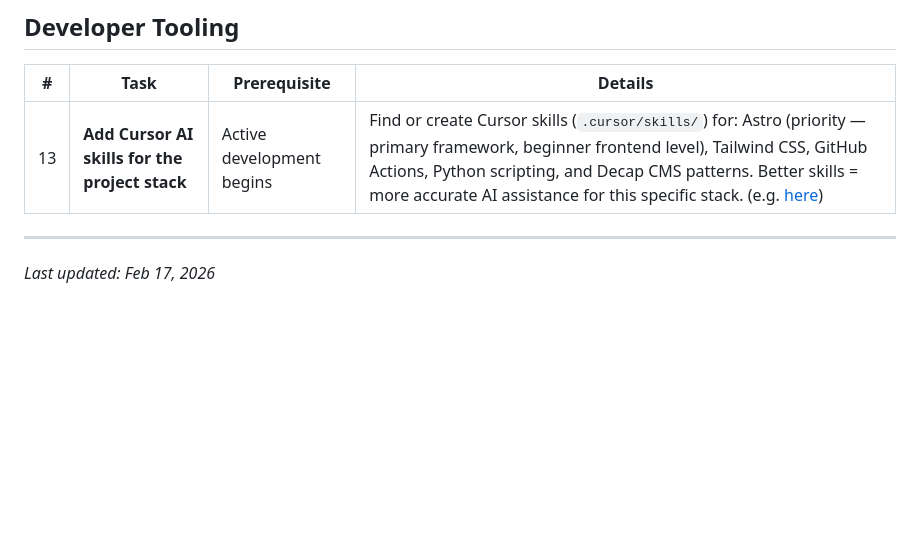
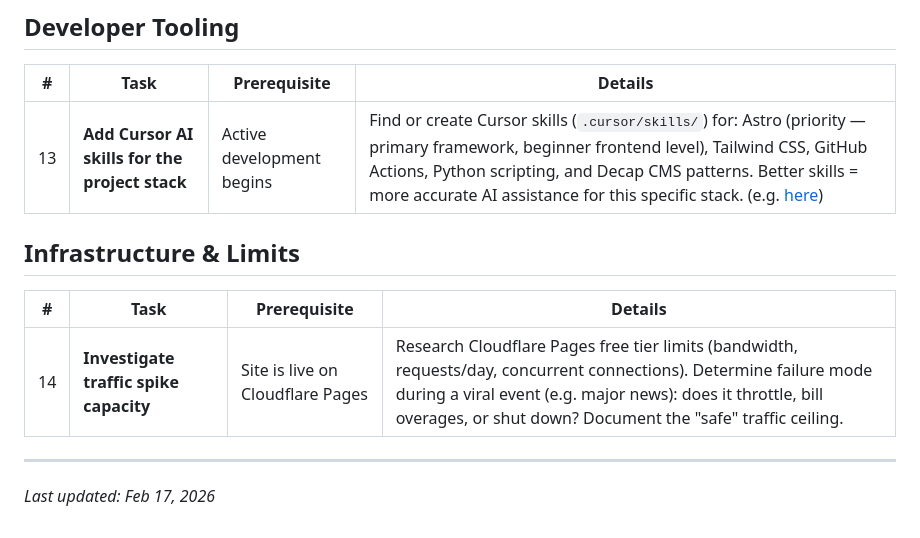
Before and after one commit to greek-house-rotterdam/ghrweb, a Markdown page: docs/pending-tasks.md, the part around the change. GitHub-like rendering; blank space fills up the shorter version.

Commit message:
chore: add pending task

```diff
--- a/docs/pending-tasks.md
+++ b/docs/pending-tasks.md
@@ -41,6 +41,12 @@
 |---|------|-------------|---------|
 | 13 | **Add Cursor AI skills for the project stack** | Active development begins | Find or create Cursor skills (`.cursor/skills/`) for: Astro (priority — primary framework, beginner frontend level), Tailwind CSS, GitHub Actions, Python scripting, and Decap CMS patterns. Better skills = more accurate AI assistance for this specific stack. (e.g. [here](https://github.com/SpillwaveSolutions/publishing-astro-websites-agentic-skill)) |
 
+## Infrastructure & Limits
+
+| # | Task | Prerequisite | Details |
+|---|------|-------------|---------|
+| 14 | **Investigate traffic spike capacity** | Site is live on Cloudflare Pages | Research Cloudflare Pages free tier limits (bandwidth, requests/day, concurrent connections). Determine failure mode during a viral event (e.g. major news): does it throttle, bill overages, or shut down? Document the "safe" traffic ceiling. |
+
 ---
 
 *Last updated: Feb 17, 2026*
```
